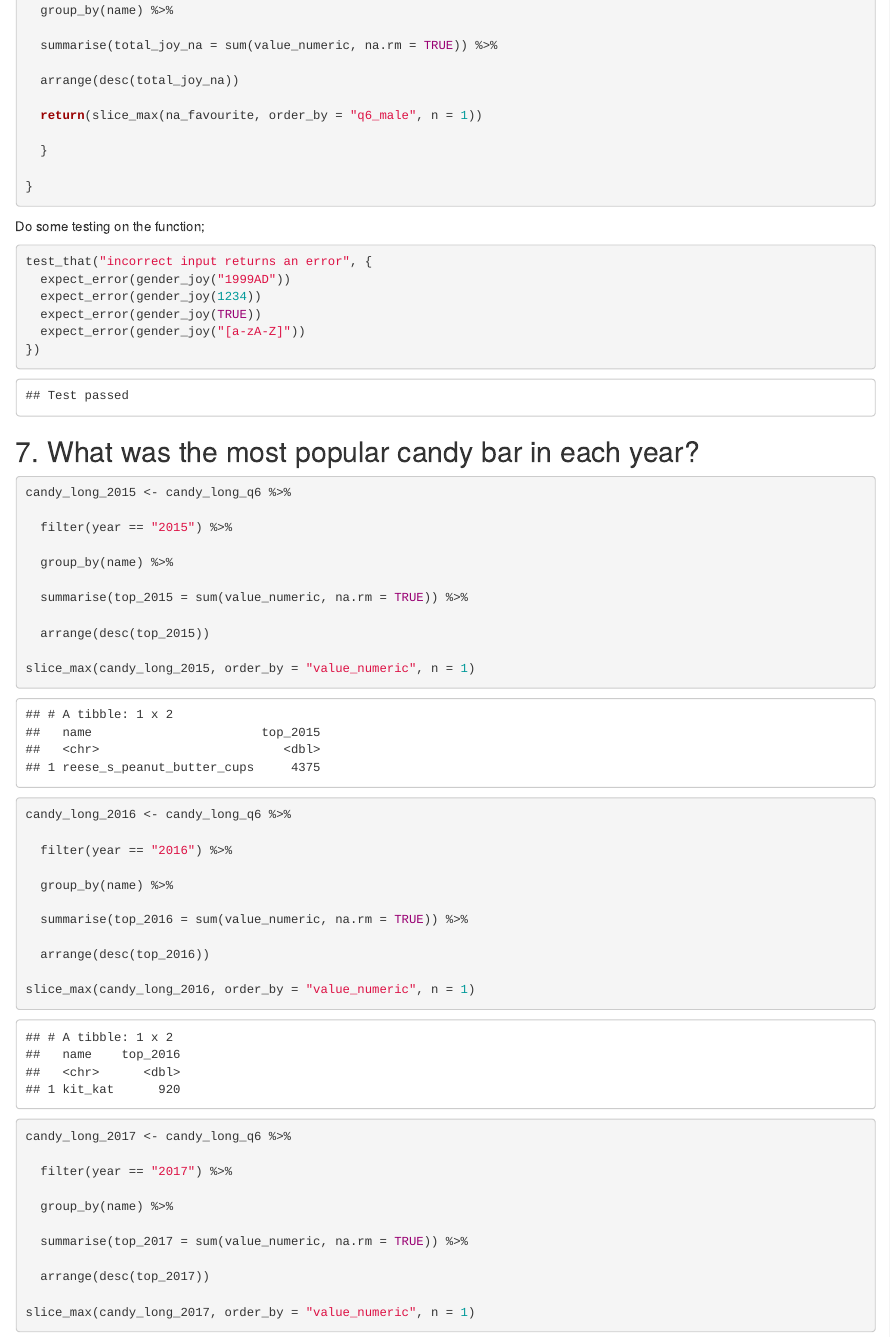
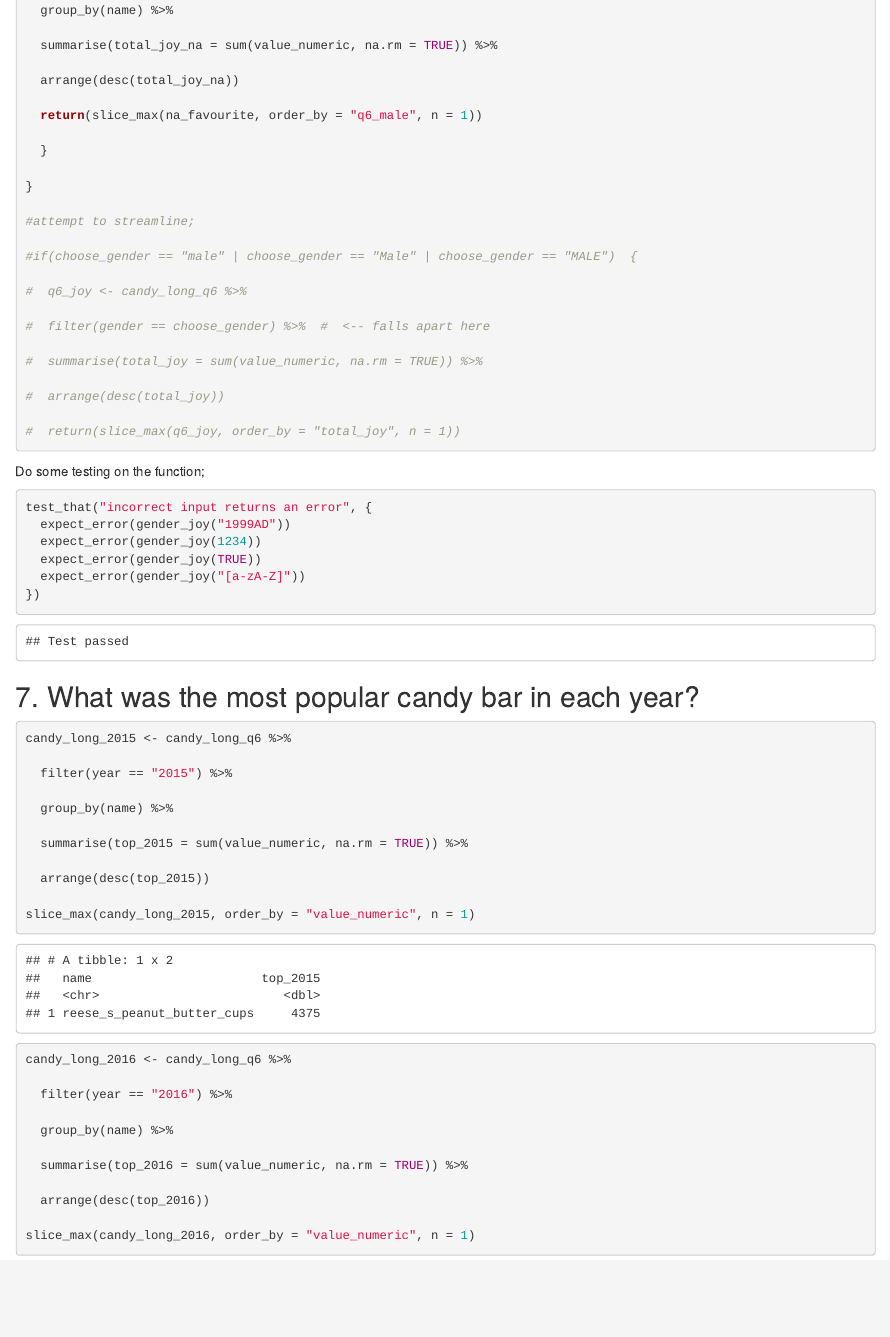
Before and after one commit to colsco/dirty_data_codeclan_project_colin_scotland, an R Markdown document (task4/documentation_and_analysis/task4.Rmd): the page in a window 1100 px wide, from 15370 px down. The pictures show the output file task4/documentation_and_analysis/task4.html that the author committed with the source, opened offline.

Commit message:
failed attempt to streamline function.

````diff
--- a/task4/documentation_and_analysis/task4.Rmd
+++ b/task4/documentation_and_analysis/task4.Rmd
@@ -583,6 +583,20 @@ gender_joy <- function(gender) {
   }
 
 }
+
+#attempt to streamline;
+
+#if(choose_gender == "male" | choose_gender == "Male" | choose_gender == "MALE")  {
+
+#  q6_joy <- candy_long_q6 %>%
+
+#  filter(gender == choose_gender) %>%  #  <-- falls apart here
+
+#  summarise(total_joy = sum(value_numeric, na.rm = TRUE)) %>%
+
+#  arrange(desc(total_joy))
+
+#  return(slice_max(q6_joy, order_by = "total_joy", n = 1))
 ```
 
 
````
Also changed, not shown: task4/documentation_and_analysis/task4.html.
